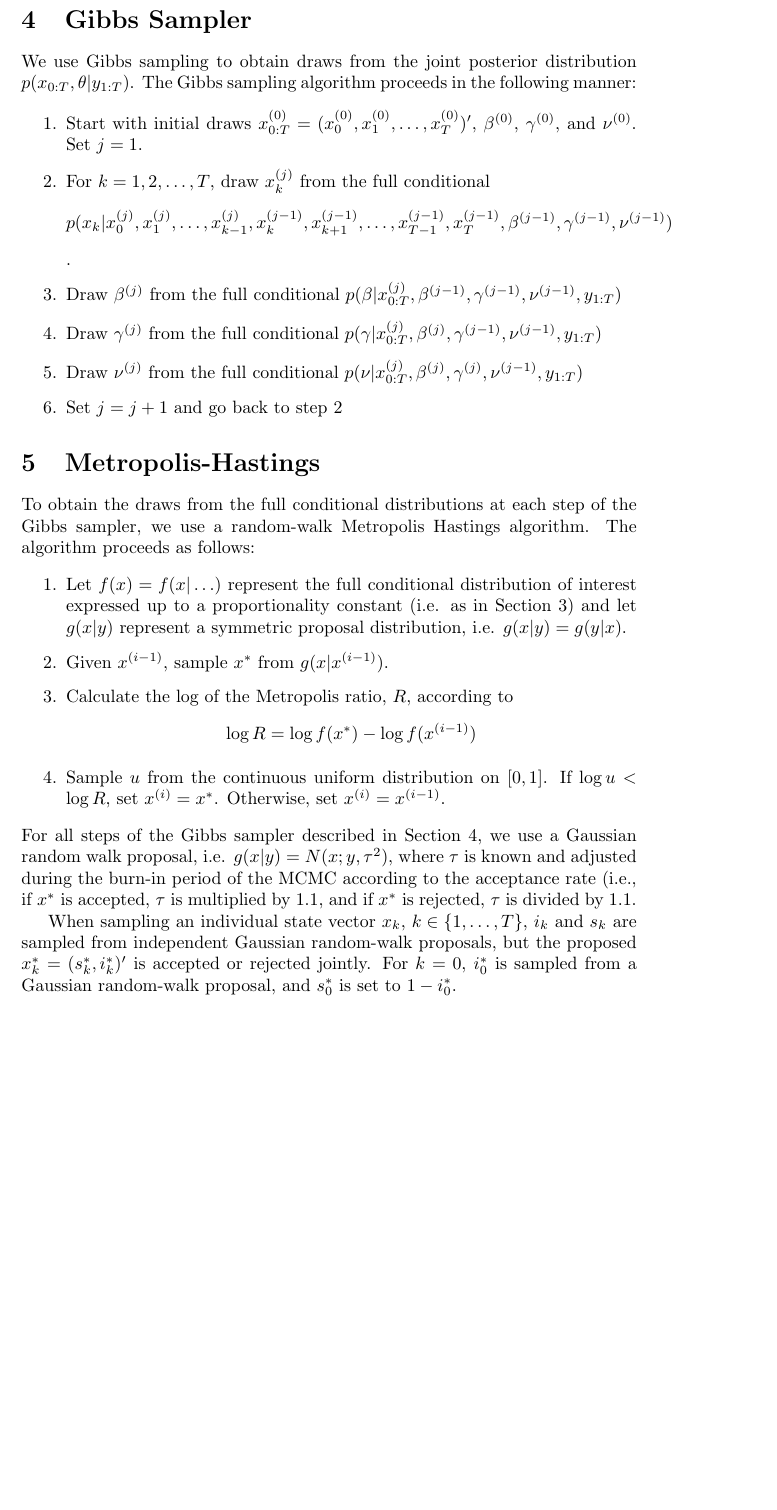
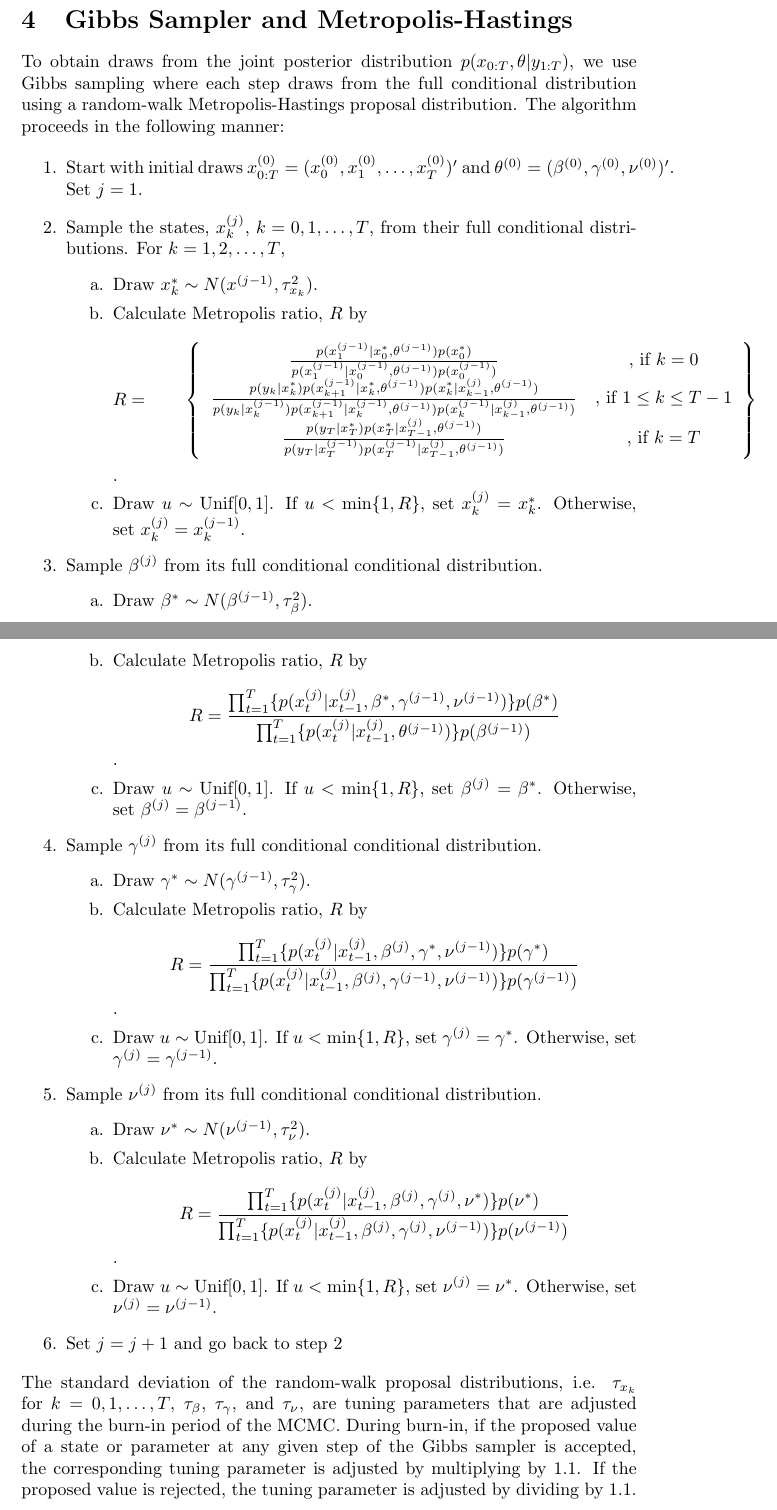
Before and after one commit to dsheinson/smc, a LaTeX document (notes/sir_mcmc.tex): part of page 3 of 3 before the commit and two parts of pages 3 and 4 of 4 after it, the two joined at a grey line, cut so that both start at the same text, the shorter picture padded with empty space. Compiled offline with pdfLaTeX.

Commit message:
Combined Gibbs and Metropolis into 1 section

```diff
--- a/notes/sir_mcmc.tex
+++ b/notes/sir_mcmc.tex
@@ -87,32 +89,49 @@ p(\gamma|\hdots) &\propto \prod_{t=1}^T \{p(x_t|x_{t-1},\theta)\}p(\gamma) \\
 p(\nu|\hdots) &\propto \prod_{t=1}^T \{p(x_t|x_{t-1},\theta)\}p(\nu)
 \end{align*}
 
-\section{Gibbs Sampler} \label{sec:gibbs}
+\section{Gibbs Sampler and Metropolis-Hastings} \label{sec:gibbs}
 
-We use Gibbs sampling to obtain draws from the joint posterior distribution $p(x_{0:T},\theta|y_{1:T})$. The Gibbs sampling algorithm proceeds in the following manner:
+To obtain draws from the joint posterior distribution $p(x_{0:T},\theta|y_{1:T})$, we use Gibbs sampling where each step draws from the full conditional distribution using a random-walk Metropolis-Hastings proposal distribution. The algorithm proceeds in the following manner:
 
 \begin{enumerate}
-\item Start with initial draws $x^{(0)}_{0:T} = (x^{(0)}_0,x^{(0)}_1,\ldots,x^{(0)}_T)'$, $\beta^{(0)}$, $\gamma^{(0)}$, and $\nu^{(0)}$. Set $j = 1$.
-\item \label{step:gibbs} For $k = 1, 2, \ldots, T$, draw $x^{(j)}_k$ from the full conditional \[p(x_k|x^{(j)}_0,x^{(j)}_1,\ldots,x^{(j)}_{k-1},x^{(j-1)}_k,x^{(j-1)}_{k+1},\ldots,x^{(j-1)}_{T-1},x^{(j-1)}_T,\beta^{(j-1)},\gamma^{(j-1)},\nu^{(j-1)})\].
-\item Draw $\beta^{(j)}$ from the full conditional $p(\beta|x^{(j)}_{0:T},\beta^{(j-1)},\gamma^{(j-1)},\nu^{(j-1)},y_{1:T})$
-\item Draw $\gamma^{(j)}$ from the full conditional $p(\gamma|x^{(j)}_{0:T},\beta^{(j)},\gamma^{(j-1)},\nu^{(j-1)},y_{1:T})$
-\item Draw $\nu^{(j)}$ from the full conditional $p(\nu|x^{(j)}_{0:T},\beta^{(j)},\gamma^{(j)},\nu^{(j-1)},y_{1:T})$
+\item Start with initial draws $x^{(0)}_{0:T} = (x^{(0)}_0, x^{(0)}_1, \ldots, x^{(0)}_T)'$ and $\theta^{(0)} = (\beta^{(0)}, \gamma^{(0)}, \nu^{(0)})'$. Set $j = 1$.
+\item \label{step:gibbs} Sample the states, $x^{(j)}_k$, $k = 0,1,\ldots,T$, from their full conditional distributions. For $k = 1, 2, \ldots, T$,
+    \begin{enumerate}[label=\alph*.,leftmargin=1.75\parindent]
+    \item Draw $x^*_k \sim N(x^{(j-1)},\tau^2_{x_k})$.
+    \item Calculate Metropolis ratio, $R$ by
+    \[R = \qquad \left\{
+    \begin{array}{cc}
+    \frac{p(x^{(j-1)}_1|x^*_0,\theta^{(j-1)})p(x^*_0)}{p(x^{(j-1)}_1|x^{(j-1)}_0,\theta^{(j-1)})p(x^{(j-1)}_0)} & \mbox{, if } k = 0 \\
+    \frac{p(y_k|x^*_k)p(x^{(j-1)}_{k+1}|x^*_k,\theta^{(j-1)})p(x^*_k|x^{(j)}_{k-1},\theta^{(j-1)})}{p(y_k|x^{(j-1)}_k)p(x^{(j-1)}_{k+1}|x^{(j-1)}_k,\theta^{(j-1)})p(x^{(j-1)}_k|x^{(j)}_{k-1},\theta^{(j-1)})} & \mbox{, if } 1 \le k \le T-1 \\
+        \frac{p(y_T|x^*_T)p(x^*_T|x^{(j)}_{T-1},\theta^{(j-1)})}{p(y_T|x^{(j-1)}_T)p(x^{(j-1)}_T|x^{(j)}_{T-1},\theta^{(j-1)})}  & \mbox{, if } k = T
+    \end{array}
+    \right\}\].
+    \item Draw $u \sim \mbox{Unif}[0,1]$. If $u < \min\{1, R\}$, set $x^{(j)}_k = x^*_k$. Otherwise, set $x^{(j)}_k = x^{(j-1)}_k$.
+    \end{enumerate}
+\item Sample $\beta^{(j)}$ from its full conditional conditional distribution.
+    \begin{enumerate}[label=\alph*.,leftmargin=1.75\parindent]
+    \item Draw $\beta^* \sim N(\beta^{(j-1)},\tau^2_{\beta})$.
+    \item Calculate Metropolis ratio, $R$ by
+    \[R = \frac{\prod_{t=1}^T \{p(x^{(j)}_t|x^{(j)}_{t-1},\beta^*,\gamma^{(j-1)},\nu^{(j-1)})\}p(\beta^*)}{\prod_{t=1}^T \{p(x^{(j)}_t|x^{(j)}_{t-1},\theta^{(j-1)})\}p(\beta^{(j-1)})}\].
+    \item Draw $u \sim \mbox{Unif}[0,1]$. If $u < \min\{1, R\}$, set $\beta^{(j)} = \beta^*$. Otherwise, set $\beta^{(j)} = \beta^{(j-1)}$.
+    \end{enumerate}
+\item Sample $\gamma^{(j)}$ from its full conditional conditional distribution.
+    \begin{enumerate}[label=\alph*.,leftmargin=1.75\parindent]
+    \item Draw $\gamma^* \sim N(\gamma^{(j-1)},\tau^2_{\gamma})$.
+    \item Calculate Metropolis ratio, $R$ by
+    \[R = \frac{\prod_{t=1}^T \{p(x^{(j)}_t|x^{(j)}_{t-1},\beta^{(j)},\gamma^*,\nu^{(j-1)})\}p(\gamma^*)}{\prod_{t=1}^T \{p(x^{(j)}_t|x^{(j)}_{t-1},\beta^{(j)},\gamma^{(j-1)},\nu^{(j-1)})\}p(\gamma^{(j-1)})}\].
+    \item Draw $u \sim \mbox{Unif}[0,1]$. If $u < \min\{1, R\}$, set $\gamma^{(j)} = \gamma^*$. Otherwise, set $\gamma^{(j)} = \gamma^{(j-1)}$.
+    \end{enumerate}
+\item Sample $\nu^{(j)}$ from its full conditional conditional distribution.
+    \begin{enumerate}[label=\alph*.,leftmargin=1.75\parindent]
+    \item Draw $\nu^* \sim N(\nu^{(j-1)},\tau^2_{\nu})$.
+    \item Calculate Metropolis ratio, $R$ by
+    \[R = \frac{\prod_{t=1}^T \{p(x^{(j)}_t|x^{(j)}_{t-1},\beta^{(j)},\gamma^{(j)},\nu^*)\}p(\nu^*)}{\prod_{t=1}^T \{p(x^{(j)}_t|x^{(j)}_{t-1},\beta^{(j)},\gamma^{(j)},\nu^{(j-1)})\}p(\nu^{(j-1)})}\].
+    \item Draw $u \sim \mbox{Unif}[0,1]$. If $u < \min\{1, R\}$, set $\nu^{(j)} = \nu^*$. Otherwise, set $\nu^{(j)} = \nu^{(j-1)}$.
+    \end{enumerate}
 \item Set $j = j + 1$ and go back to step \ref{step:gibbs}
 \end{enumerate}
 
-\section{Metropolis-Hastings}
-To obtain the draws from the full conditional distributions at each step of the Gibbs sampler, we use a random-walk Metropolis Hastings algorithm. The algorithm proceeds as follows:
-
-\begin{enumerate}
-\item Let $f(x) = f(x|\hdots)$ represent the full conditional distribution of interest expressed up to a proportionality constant (i.e. as in Section \ref{sec:fullcond}) and let $g(x|y)$ represent a symmetric proposal distribution, i.e. $g(x|y) = g(y|x)$.
-\item Given $x^{(i-1)}$, sample $x^*$ from $g(x|x^{(i-1)})$.
-\item Calculate the log of the Metropolis ratio, $R$, according to
-\[\log R = \log f(x^*) - \log f(x^{(i-1)})\]
-\item Sample $u$ from the continuous uniform distribution on $[0,1]$. If $\log u < \log R$, set $x^{(i)} = x^*$. Otherwise, set $x^{(i)} = x^{(i-1)}$.
-\end{enumerate}
-
-\noindent For all steps of the Gibbs sampler described in Section \ref{sec:gibbs}, we use a Gaussian random walk proposal, i.e. $g(x|y) = N(x;y,\tau^2)$, where $\tau$ is known and adjusted during the burn-in period of the MCMC according to the acceptance rate (i.e., if $x^*$ is accepted, $\tau$ is multiplied by 1.1, and if $x^*$ is rejected, $\tau$ is divided by 1.1.
-
-When sampling an individual state vector $x_k$, $k \in \{1,\ldots,T\}$, $i_k$ and $s_k$ are sampled from independent Gaussian random-walk proposals, but the proposed $x^*_k = (s^*_k,i^*_k)'$ is accepted or rejected jointly. For $k = 0$, $i^*_0$ is sampled from a Gaussian random-walk proposal, and $s^*_0$ is set to $1 - i^*_0$.
+\noindent The standard deviation of the random-walk proposal distributions, i.e. $\tau_{x_k}$ for $k = 0,1,\ldots,T$, $\tau_{\beta}$, $\tau_{\gamma}$, and $\tau_{\nu}$, are tuning parameters that are adjusted during the burn-in period of the MCMC. During burn-in, if the proposed value of a state or parameter at any given step of the Gibbs sampler is accepted, the corresponding tuning parameter is adjusted by multiplying by 1.1. If the proposed value is rejected, the tuning parameter is adjusted by dividing by 1.1.
 
 \end{document}
```
Also changed, not shown: notes/sir_mcmc.tex (4 more changed lines).
